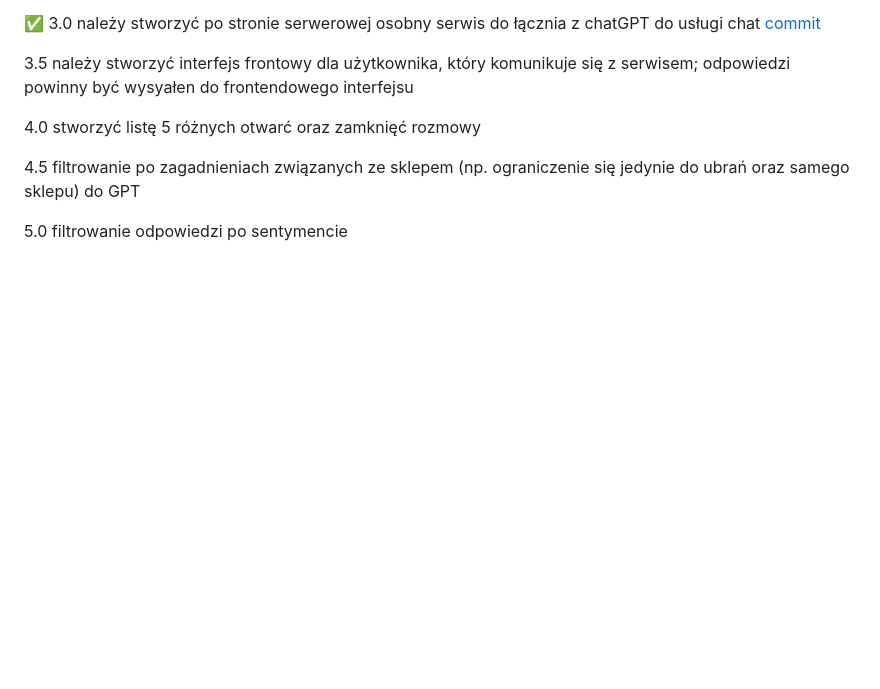
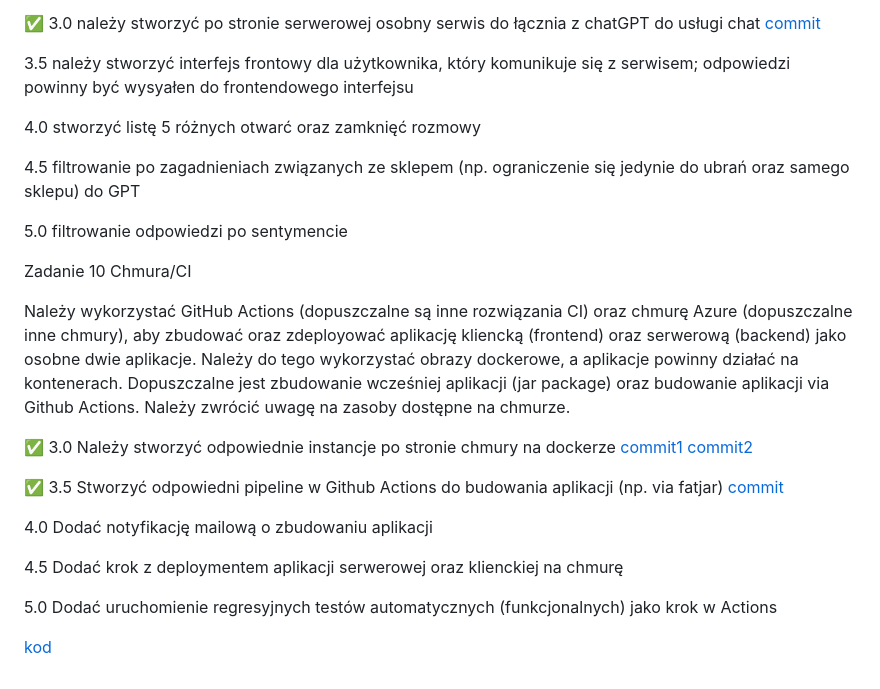
Before and after one commit to T-H-A-N-N/ebiznes25, a Markdown page: README.md, the part around the change. GitHub-like rendering; blank space fills up the shorter version.

```diff
--- a/README.md
+++ b/README.md
@@ -161,3 +161,30 @@ frontendowego interfejsu
 ograniczenie się jedynie do ubrań oraz samego sklepu) do GPT
 
 5.0 filtrowanie odpowiedzi po sentymencie
+
+Zadanie 10 Chmura/CI
+
+Należy wykorzystać GitHub Actions (dopuszczalne są inne rozwiązania
+CI) oraz chmurę Azure (dopuszczalne inne chmury), aby zbudować oraz
+zdeployować aplikację kliencką (frontend) oraz serwerową (backend)
+jako osobne dwie aplikacje. Należy do tego wykorzystać obrazy
+dockerowe, a aplikacje powinny działać na kontenerach. Dopuszczalne
+jest zbudowanie wcześniej aplikacji (jar package) oraz budowanie
+aplikacji via Github Actions. Należy zwrócić uwagę na zasoby dostępne
+na chmurze.
+
+✅ 3.0 Należy stworzyć odpowiednie instancje po stronie chmury na
+dockerze [commit1](https://github.com/T-H-A-N-N/testAzure/commit/f512b0b7f7aedda539826ad53698587fa52cb507) [commit2](https://github.com/T-H-A-N-N/testAzure/commit/32cc5e0752171107b90f3d4fc1f7d5470e07babb)
+
+✅ 3.5 Stworzyć odpowiedni pipeline w Github Actions do budowania
+aplikacji (np. via fatjar) [commit](https://github.com/T-H-A-N-N/testAzure/commit/5b8cb8ee4d23373f08bb8c494224a5ba919f3d39)
+
+4.0 Dodać notyfikację mailową o zbudowaniu aplikacji
+
+4.5 Dodać krok z deploymentem aplikacji serwerowej oraz klienckiej na
+chmurę
+
+5.0 Dodać uruchomienie regresyjnych testów automatycznych
+(funkcjonalnych) jako krok w Actions
+
+[kod](https://github.com/T-H-A-N-N/testAzure)
```
